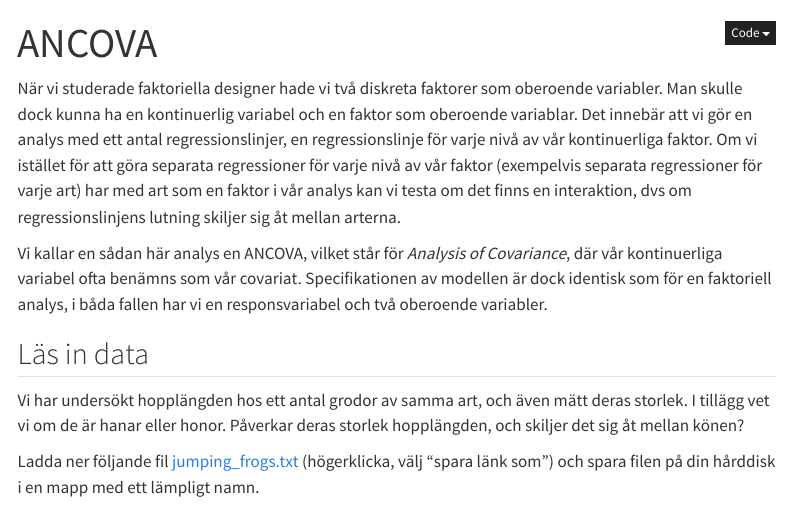
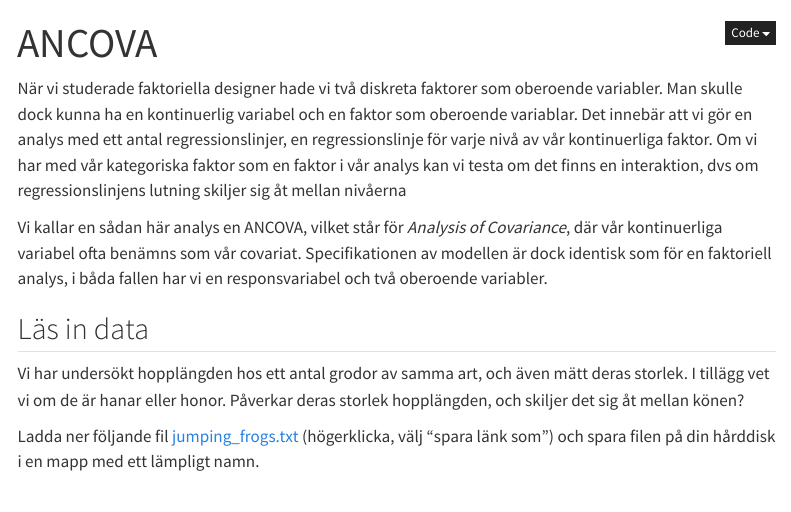
Before and after one commit to martin-lind/Introduktion-till-R, a Quarto document (tutorials/ancova/index.qmd): the page in a window 1100 px wide, from its top. Rendered offline with R 4.5, knitr and Pandoc in place of Quarto, with nearby package versions; menus at the side of the page are left out.

Commit message:
Updated introduction to ANCOVA

```diff
--- a/tutorials/ancova/index.qmd
+++ b/tutorials/ancova/index.qmd
@@ -2,7 +2,7 @@
 title: "ANCOVA"
 ---
 
-När vi studerade faktoriella designer hade vi två diskreta faktorer som oberoende variabler. Man skulle dock kunna ha en kontinuerlig variabel och en faktor som oberoende variablar. Det innebär att vi gör en analys med ett antal regressionslinjer, en regressionslinje för varje nivå av vår kontinuerliga faktor. Om vi istället för att göra separata regressioner för varje nivå av vår faktor (exempelvis separata regressioner för varje art) har med art som en faktor i vår analys kan vi testa om det finns en interaktion, dvs om regressionslinjens lutning skiljer sig åt mellan arterna.
+När vi studerade faktoriella designer hade vi två diskreta faktorer som oberoende variabler. Man skulle dock kunna ha en kontinuerlig variabel och en faktor som oberoende variablar. Det innebär att vi gör en analys med ett antal regressionslinjer, en regressionslinje för varje nivå av vår kontinuerliga faktor. Om vi har med vår kategoriska faktor som en faktor i vår analys kan vi testa om det finns en interaktion, dvs om regressionslinjens lutning skiljer sig åt mellan nivåerna
 
 Vi kallar en sådan här analys en ANCOVA, vilket står för *Analysis of Covariance*, där vår kontinuerliga variabel ofta benämns som vår covariat. Specifikationen av modellen är dock identisk som för en faktoriell analys, i båda fallen har vi en responsvariabel och två oberoende variabler.
 
```
Also changed, not shown: docs/search.json, 1 other file.
